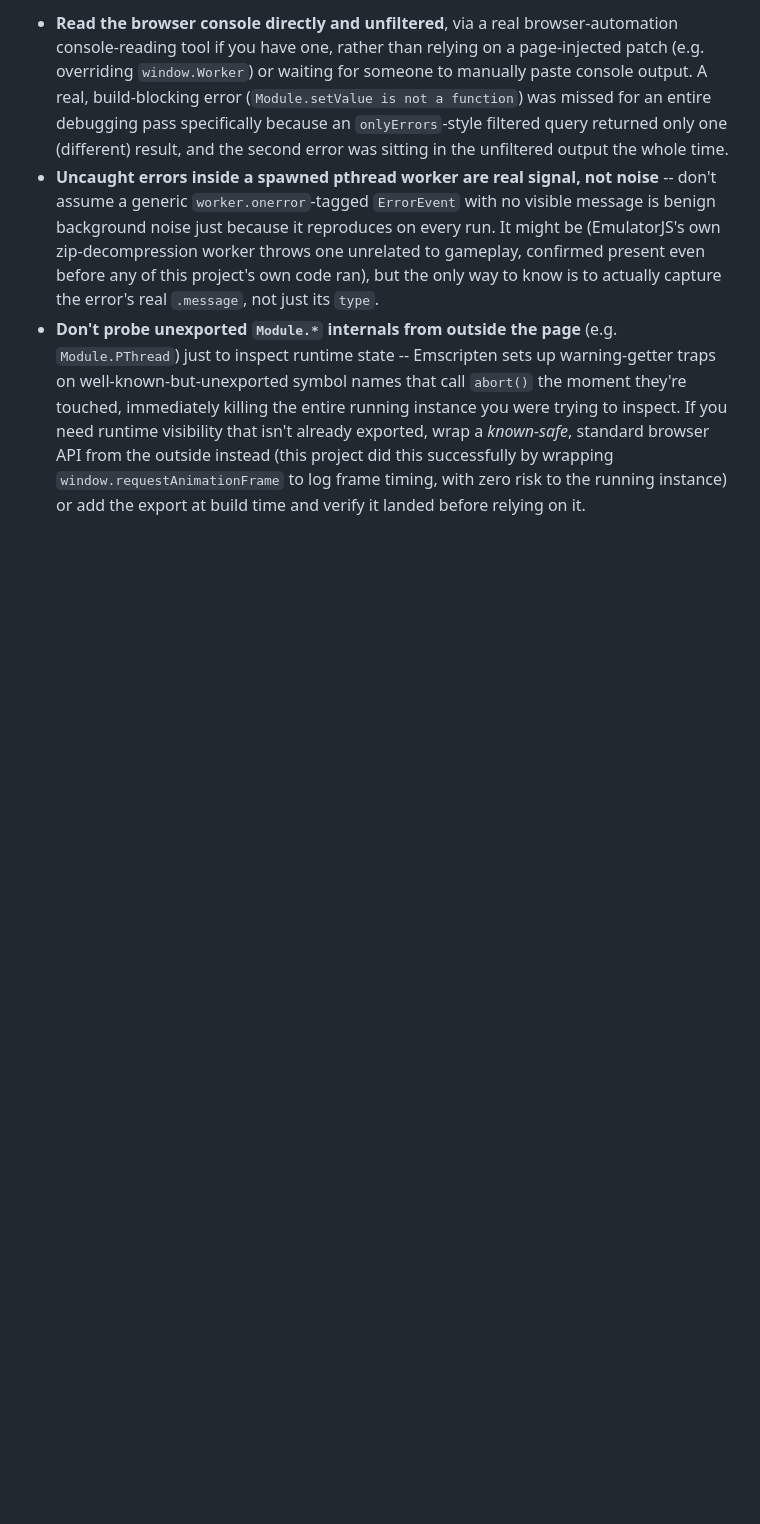
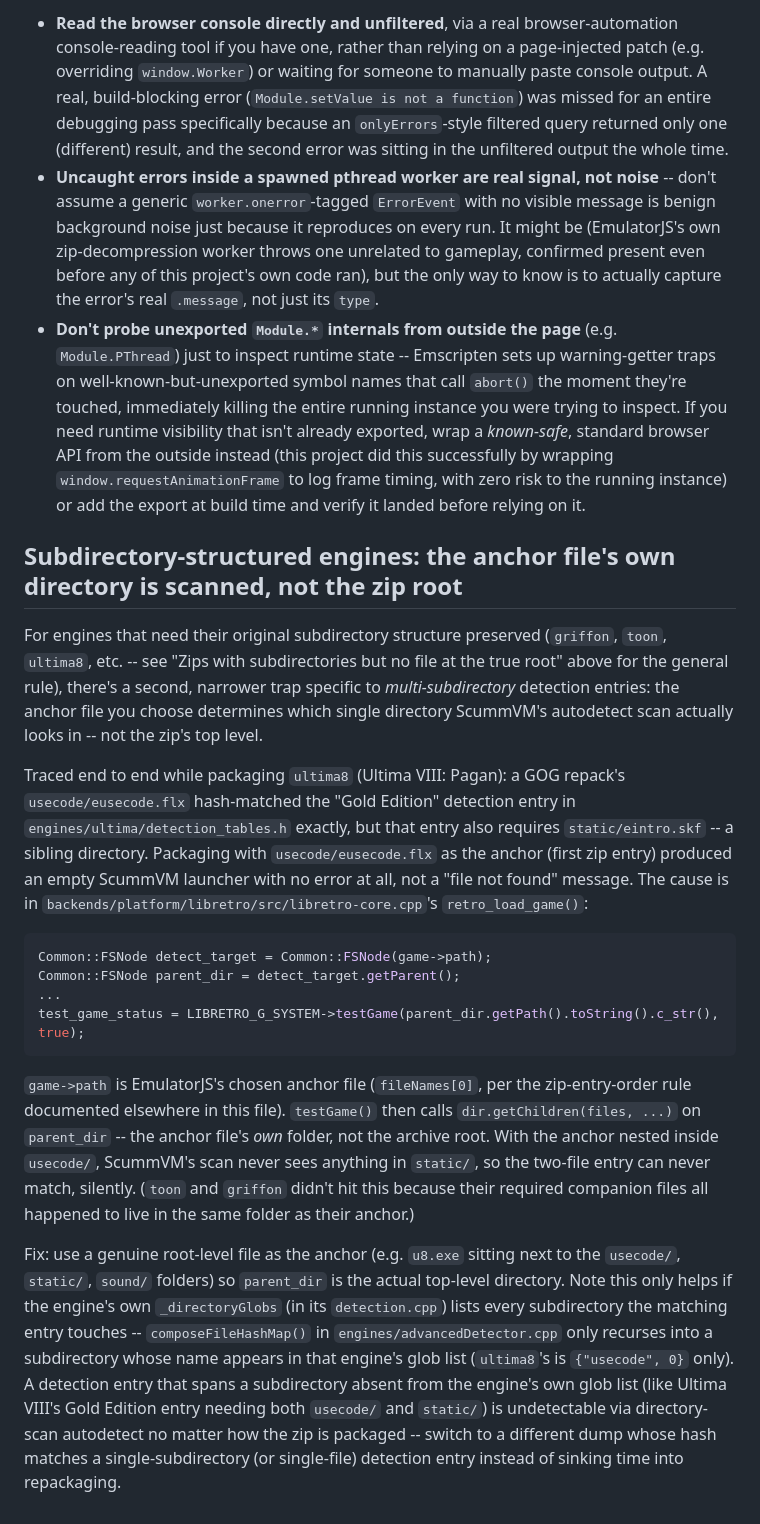
Before and after one commit to TRusselo/scummvm-wasm, a Markdown page: docs/GOTCHAS.md, the part around the change. GitHub-like rendering; blank space fills up the shorter version.

Commit message:
Confirm ultima working via Ultima VIII: Pagan (ultima8 subengine) (42 of 102)

````diff
--- a/docs/GOTCHAS.md
+++ b/docs/GOTCHAS.md
@@ -1483,3 +1483,51 @@ specific to this integration.
   successfully by wrapping `window.requestAnimationFrame` to log frame
   timing, with zero risk to the running instance) or add the export at
   build time and verify it landed before relying on it.
+
+## Subdirectory-structured engines: the anchor file's own directory is scanned, not the zip root
+
+For engines that need their original subdirectory structure preserved
+(`griffon`, `toon`, `ultima8`, etc. -- see "Zips with subdirectories but
+no file at the true root" above for the general rule), there's a second,
+narrower trap specific to *multi-subdirectory* detection entries: the
+anchor file you choose determines which single directory ScummVM's
+autodetect scan actually looks in -- not the zip's top level.
+
+Traced end to end while packaging `ultima8` (Ultima VIII: Pagan): a GOG
+repack's `usecode/eusecode.flx` hash-matched the "Gold Edition" detection
+entry in `engines/ultima/detection_tables.h` exactly, but that entry also
+requires `static/eintro.skf` -- a sibling directory. Packaging with
+`usecode/eusecode.flx` as the anchor (first zip entry) produced an empty
+ScummVM launcher with no error at all, not a "file not found" message.
+The cause is in `backends/platform/libretro/src/libretro-core.cpp`'s
+`retro_load_game()`:
+
+```cpp
+Common::FSNode detect_target = Common::FSNode(game->path);
+Common::FSNode parent_dir = detect_target.getParent();
+...
+test_game_status = LIBRETRO_G_SYSTEM->testGame(parent_dir.getPath().toString().c_str(), true);
+```
+
+`game->path` is EmulatorJS's chosen anchor file (`fileNames[0]`, per the
+zip-entry-order rule documented elsewhere in this file). `testGame()`
+then calls `dir.getChildren(files, ...)` on `parent_dir` -- the anchor
+file's *own* folder, not the archive root. With the anchor nested inside
+`usecode/`, ScummVM's scan never sees anything in `static/`, so the
+two-file entry can never match, silently. (`toon` and `griffon` didn't
+hit this because their required companion files all happened to live in
+the same folder as their anchor.)
+
+Fix: use a genuine root-level file as the anchor (e.g. `u8.exe` sitting
+next to the `usecode/`, `static/`, `sound/` folders) so `parent_dir` is
+the actual top-level directory. Note this only helps if the engine's own
+`_directoryGlobs` (in its `detection.cpp`) lists every subdirectory the
+matching entry touches -- `composeFileHashMap()` in
+`engines/advancedDetector.cpp` only recurses into a subdirectory whose
+name appears in that engine's glob list (`ultima8`'s is `{"usecode", 0}`
+only). A detection entry that spans a subdirectory absent from the
+engine's own glob list (like Ultima VIII's Gold Edition entry needing
+both `usecode/` and `static/`) is undetectable via directory-scan
+autodetect no matter how the zip is packaged -- switch to a different
+dump whose hash matches a single-subdirectory (or single-file) detection
+entry instead of sinking time into repackaging.
````
Also changed, not shown: docs/ENGINE-TEST-PLAN.md (+4 -3 lines).
